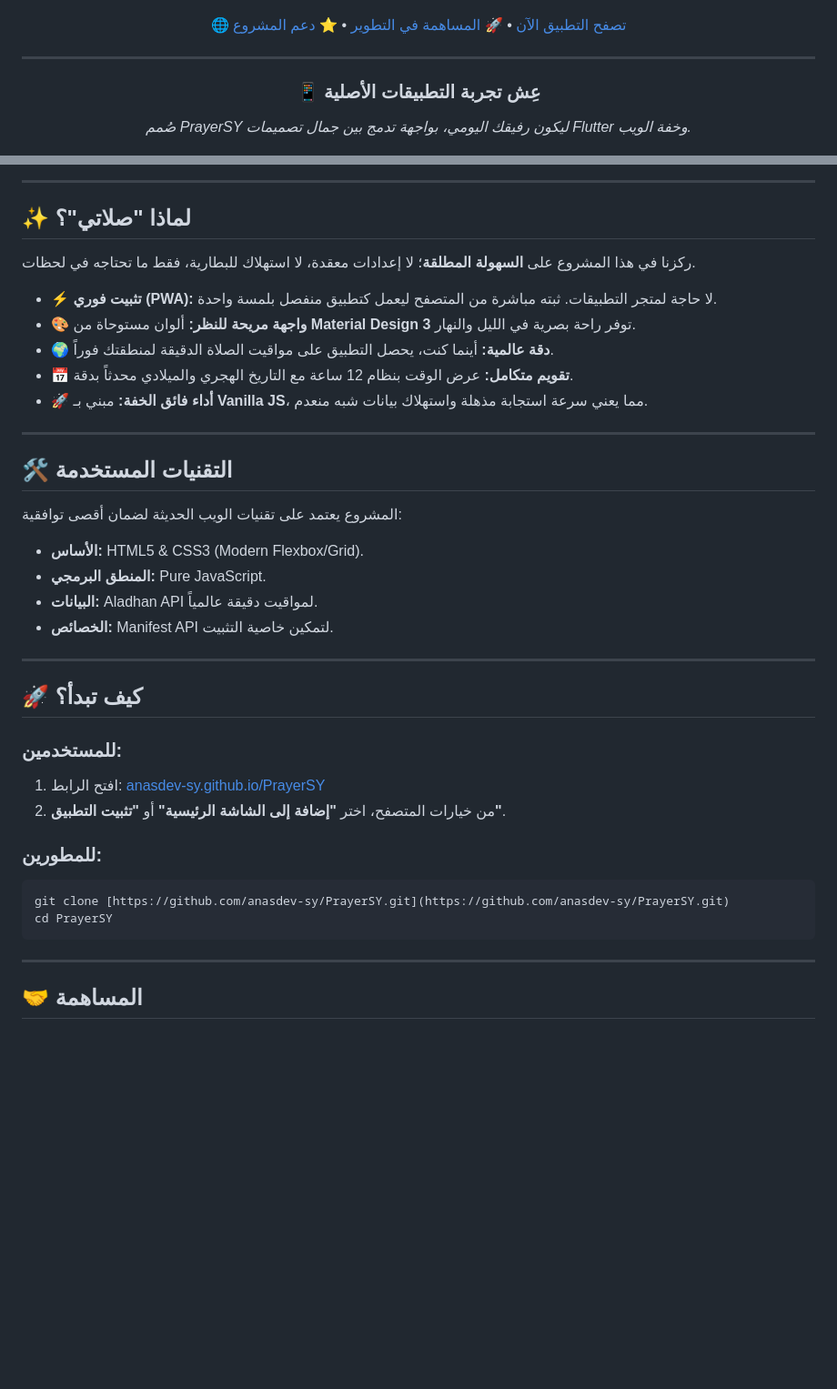
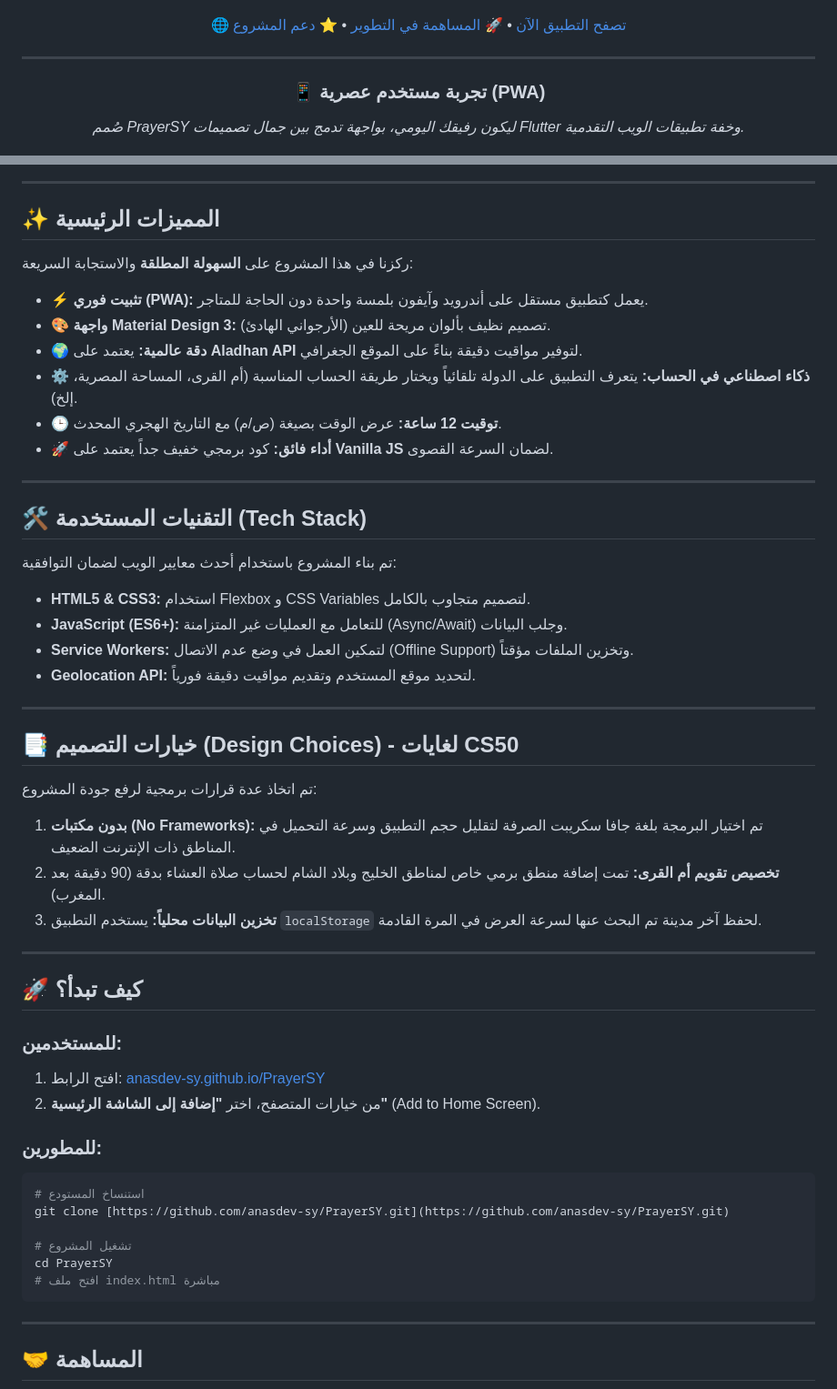
Before and after one commit to AnasDev-SY/PrayerSY, a Markdown page: README.md, 2 parts joined by grey strips. Shown at 91% size. Drawn GitHub-style; badges without logos; blank space fills up the shorter version.

Commit message:
Revise README for feature updates and tech stack
Updated the README to reflect new features and improvements, including a modern user experience and enhanced tech stack details.

````diff
--- a/README.md
+++ b/README.md
@@ -11,8 +11,8 @@
 
 ---
 
-### 📱 عِش تجربة التطبيقات الأصلية
-*صُمم PrayerSY ليكون رفيقك اليومي، بواجهة تدمج بين جمال تصميمات Flutter وخفة الويب.*
+### 📱 تجربة مستخدم عصرية (PWA)
+*صُمم PrayerSY ليكون رفيقك اليومي، بواجهة تدمج بين جمال تصميمات Flutter وخفة تطبيقات الويب التقدمية.*
 
 <img src="screenshot.png" alt="App Screenshot" width="280" style="border-radius: 40px; border: 8px solid #f3f3f3; box-shadow: 0 20px 40px rgba(0,0,0,0.15);">
 
@@ -20,23 +20,32 @@
 
 ---
 
-## ✨ لماذا "صلاتي"؟
-ركزنا في هذا المشروع على **السهولة المطلقة**؛ لا إعدادات معقدة، لا استهلاك للبطارية، فقط ما تحتاجه في لحظات.
+## ✨ المميزات الرئيسية
+ركزنا في هذا المشروع على **السهولة المطلقة** والاستجابة السريعة:
 
-*   **⚡ تثبيت فوري (PWA):** لا حاجة لمتجر التطبيقات. ثبته مباشرة من المتصفح ليعمل كتطبيق منفصل بلمسة واحدة.
-*   **🎨 واجهة مريحة للنظر:** ألوان مستوحاة من **Material Design 3** توفر راحة بصرية في الليل والنهار.
-*   **🌍 دقة عالمية:** أينما كنت، يحصل التطبيق على مواقيت الصلاة الدقيقة لمنطقتك فوراً.
-*   **📅 تقويم متكامل:** عرض الوقت بنظام 12 ساعة مع التاريخ الهجري والميلادي محدثاً بدقة.
-*   **🚀 أداء فائق الخفة:** مبني بـ **Vanilla JS**، مما يعني سرعة استجابة مذهلة واستهلاك بيانات شبه منعدم.
+*   **⚡ تثبيت فوري (PWA):** يعمل كتطبيق مستقل على أندرويد وآيفون بلمسة واحدة دون الحاجة للمتاجر.
+*   **🎨 واجهة Material Design 3:** تصميم نظيف بألوان مريحة للعين (الأرجواني الهادئ).
+*   **🌍 دقة عالمية:** يعتمد على **Aladhan API** لتوفير مواقيت دقيقة بناءً على الموقع الجغرافي.
+*   **⚙️ ذكاء اصطناعي في الحساب:** يتعرف التطبيق على الدولة تلقائياً ويختار طريقة الحساب المناسبة (أم القرى، المساحة المصرية، إلخ).
+*   **🕒 توقيت 12 ساعة:** عرض الوقت بصيغة (ص/م) مع التاريخ الهجري المحدث.
+*   **🚀 أداء فائق:** كود برمجي خفيف جداً يعتمد على **Vanilla JS** لضمان السرعة القصوى.
 
 ---
 
-## 🛠 التقنيات المستخدمة
-المشروع يعتمد على تقنيات الويب الحديثة لضمان أقصى توافقية:
-*   **الأساس:** HTML5 & CSS3 (Modern Flexbox/Grid).
-*   **المنطق البرمجي:** Pure JavaScript.
-*   **البيانات:** Aladhan API لمواقيت دقيقة عالمياً.
-*   **الخصائص:** Manifest API لتمكين خاصية التثبيت.
+## 🛠 التقنيات المستخدمة (Tech Stack)
+تم بناء المشروع باستخدام أحدث معايير الويب لضمان التوافقية:
+*   **HTML5 & CSS3:** استخدام Flexbox و CSS Variables لتصميم متجاوب بالكامل.
+*   **JavaScript (ES6+):** للتعامل مع العمليات غير المتزامنة (Async/Await) وجلب البيانات.
+*   **Service Workers:** لتمكين العمل في وضع عدم الاتصال (Offline Support) وتخزين الملفات مؤقتاً.
+*   **Geolocation API:** لتحديد موقع المستخدم وتقديم مواقيت دقيقة فورياً.
+
+---
+
+## 📑 خيارات التصميم (Design Choices) - لغايات CS50
+تم اتخاذ عدة قرارات برمجية لرفع جودة المشروع:
+1.  **بدون مكتبات (No Frameworks):** تم اختيار البرمجة بلغة جافا سكريبت الصرفة لتقليل حجم التطبيق وسرعة التحميل في المناطق ذات الإنترنت الضعيف.
+2.  **تخصيص تقويم أم القرى:** تمت إضافة منطق برمي خاص لمناطق الخليج وبلاد الشام لحساب صلاة العشاء بدقة (90 دقيقة بعد المغرب).
+3.  **تخزين البيانات محلياً:** يستخدم التطبيق `localStorage` لحفظ آخر مدينة تم البحث عنها لسرعة العرض في المرة القادمة.
 
 ---
 
@@ -44,12 +53,16 @@
 
 ### للمستخدمين:
 1. افتح الرابط: [anasdev-sy.github.io/PrayerSY](https://anasdev-sy.github.io/PrayerSY/)
-2. من خيارات المتصفح، اختر **"إضافة إلى الشاشة الرئيسية"** أو **"تثبيت التطبيق"**.
+2. من خيارات المتصفح، اختر **"إضافة إلى الشاشة الرئيسية"** (Add to Home Screen).
 
 ### للمطورين:
 ```bash
+# استنساخ المستودع
 git clone [https://github.com/anasdev-sy/PrayerSY.git](https://github.com/anasdev-sy/PrayerSY.git)
+
+# تشغيل المشروع
 cd PrayerSY
+# افتح ملف index.html مباشرة
 ```
 
 ---
````
